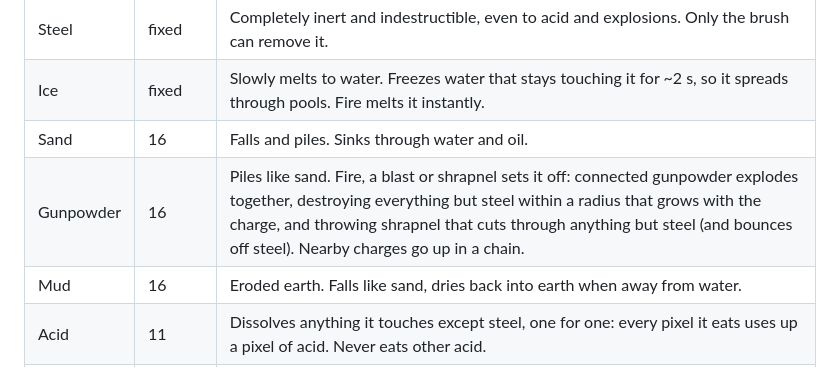
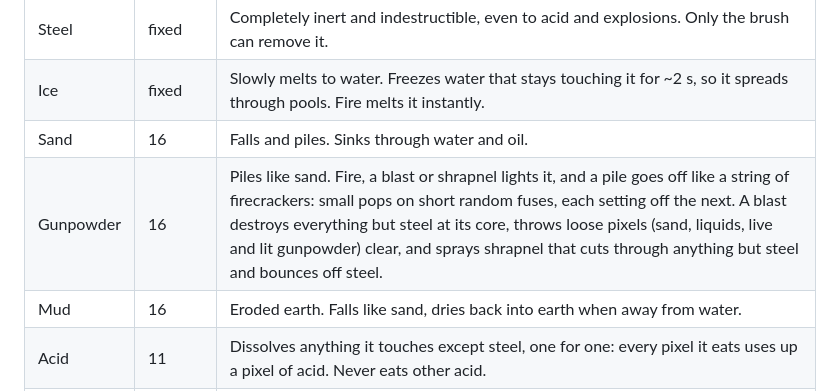
Before and after one commit to DHFM91/grain-and-ember, a Markdown page: README.md, the part around the change. Drawn GitHub-style.

Commit message:
Update README for v14

```diff
--- a/README.md
+++ b/README.md
@@ -13,7 +13,7 @@ A falling-sand sandbox in the tradition of *Falling Sand* and *Noita*. Paint ele
 | Steel | fixed | Completely inert and indestructible, even to acid and explosions. Only the brush can remove it. |
 | Ice | fixed | Slowly melts to water. Freezes water that stays touching it for ~2 s, so it spreads through pools. Fire melts it instantly. |
 | Sand | 16 | Falls and piles. Sinks through water and oil. |
-| Gunpowder | 16 | Piles like sand. Fire, a blast or shrapnel sets it off: connected gunpowder explodes together, destroying everything but steel within a radius that grows with the charge, and throwing shrapnel that cuts through anything but steel (and bounces off steel). Nearby charges go up in a chain. |
+| Gunpowder | 16 | Piles like sand. Fire, a blast or shrapnel lights it, and a pile goes off like a string of firecrackers: small pops on short random fuses, each setting off the next. A blast destroys everything but steel at its core, throws loose pixels (sand, liquids, live and lit gunpowder) clear, and sprays shrapnel that cuts through anything but steel and bounces off steel. |
 | Mud | 16 | Eroded earth. Falls like sand, dries back into earth when away from water. |
 | Acid | 11 | Dissolves anything it touches except steel, one for one: every pixel it eats uses up a pixel of acid. Never eats other acid. |
 | Water | 10 | Falls and levels out. Turns to steam when it puts out fire. Erodes earth while flowing. |
```
